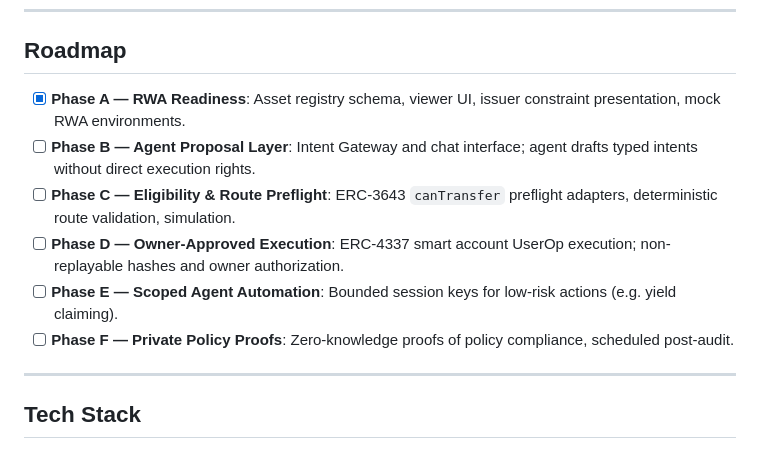
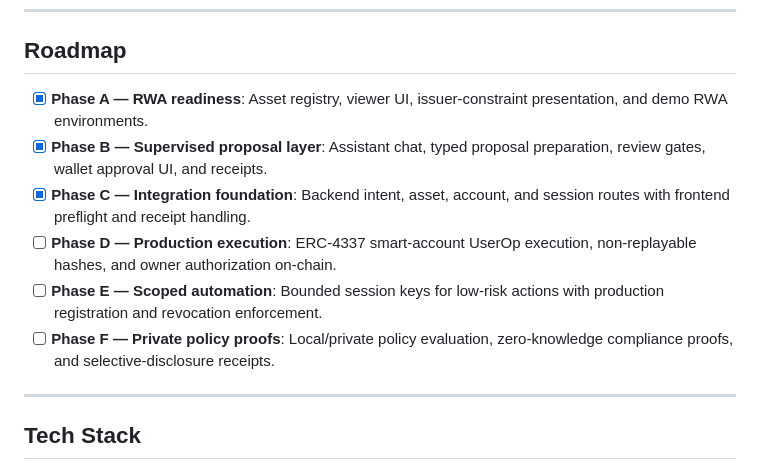
Before and after one commit to TeraWalletRH/TeraWallet, a Markdown page: README.md, the part around one of its changes. Drawn GitHub-style.

```diff
--- a/README.md
+++ b/README.md
@@ -144,12 +163,12 @@ terrawallet/
 
 ## Roadmap
 
-- [x] **Phase A — RWA Readiness**: Asset registry schema, viewer UI, issuer constraint presentation, mock RWA environments.
-- [ ] **Phase B — Agent Proposal Layer**: Intent Gateway and chat interface; agent drafts typed intents without direct execution rights.
-- [ ] **Phase C — Eligibility & Route Preflight**: ERC-3643 `canTransfer` preflight adapters, deterministic route validation, simulation.
-- [ ] **Phase D — Owner-Approved Execution**: ERC-4337 smart account UserOp execution; non-replayable hashes and owner authorization.
-- [ ] **Phase E — Scoped Agent Automation**: Bounded session keys for low-risk actions (e.g. yield claiming).
-- [ ] **Phase F — Private Policy Proofs**: Zero-knowledge proofs of policy compliance, scheduled post-audit.
+- [x] **Phase A — RWA readiness**: Asset registry, viewer UI, issuer-constraint presentation, and demo RWA environments.
+- [x] **Phase B — Supervised proposal layer**: Assistant chat, typed proposal preparation, review gates, wallet approval UI, and receipts.
+- [x] **Phase C — Integration foundation**: Backend intent, asset, account, and session routes with frontend preflight and receipt handling.
+- [ ] **Phase D — Production execution**: ERC-4337 smart-account UserOp execution, non-replayable hashes, and owner authorization on-chain.
+- [ ] **Phase E — Scoped automation**: Bounded session keys for low-risk actions with production registration and revocation enforcement.
+- [ ] **Phase F — Private policy proofs**: Local/private policy evaluation, zero-knowledge compliance proofs, and selective-disclosure receipts.
 
 ---
 
```
Also changed, not shown: other parts of README.md (+28 -9 lines).
